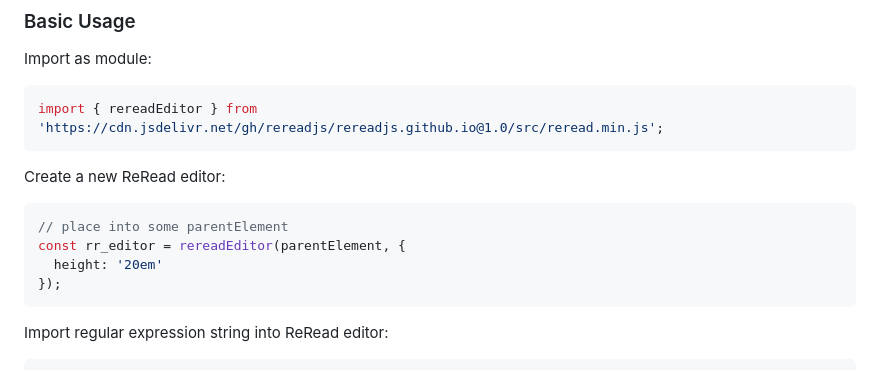
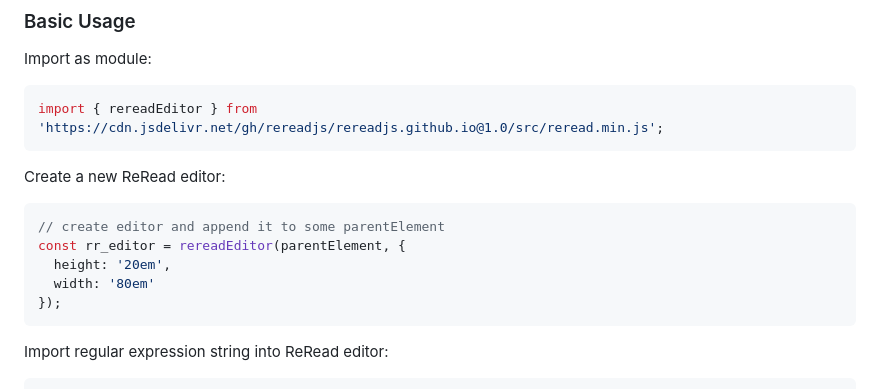
Before and after one commit to rereadjs/rereadjs.github.io, a Markdown page: README.md, the part around the change. GitHub-like rendering.

````diff
--- a/README.md
+++ b/README.md
@@ -18,9 +18,10 @@ import { rereadEditor } from 'https://cdn.jsdelivr.net/gh/rereadjs/rereadjs.gith
 
 Create a new ReRead editor:
 ```javascript
-// place into some parentElement
+// create editor and append it to some parentElement
 const rr_editor = rereadEditor(parentElement, {
-  height: '20em'
+  height: '20em',
+  width: '80em'
 });
 ```
 
````
Also changed, not shown: CHANGELOG.md (added, +13 -0 lines).
